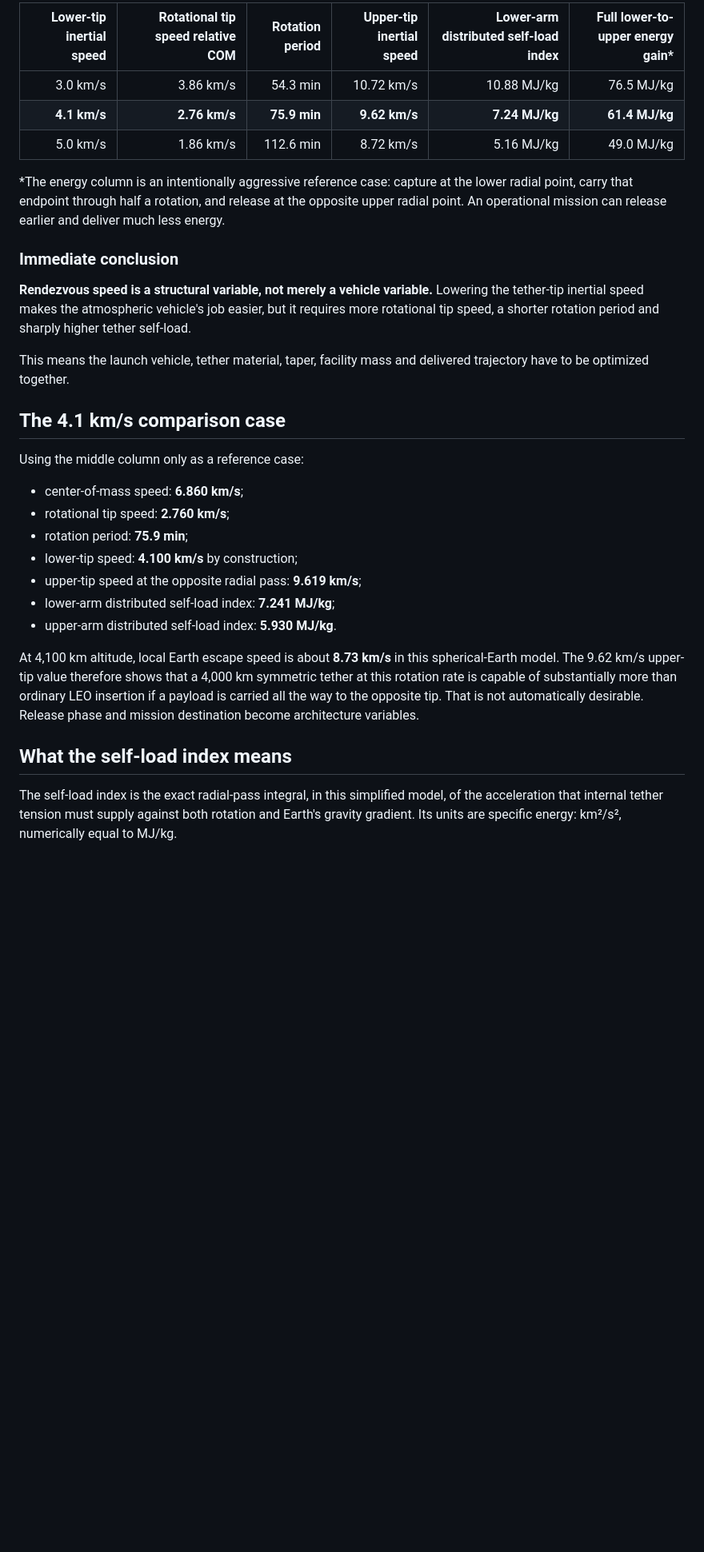
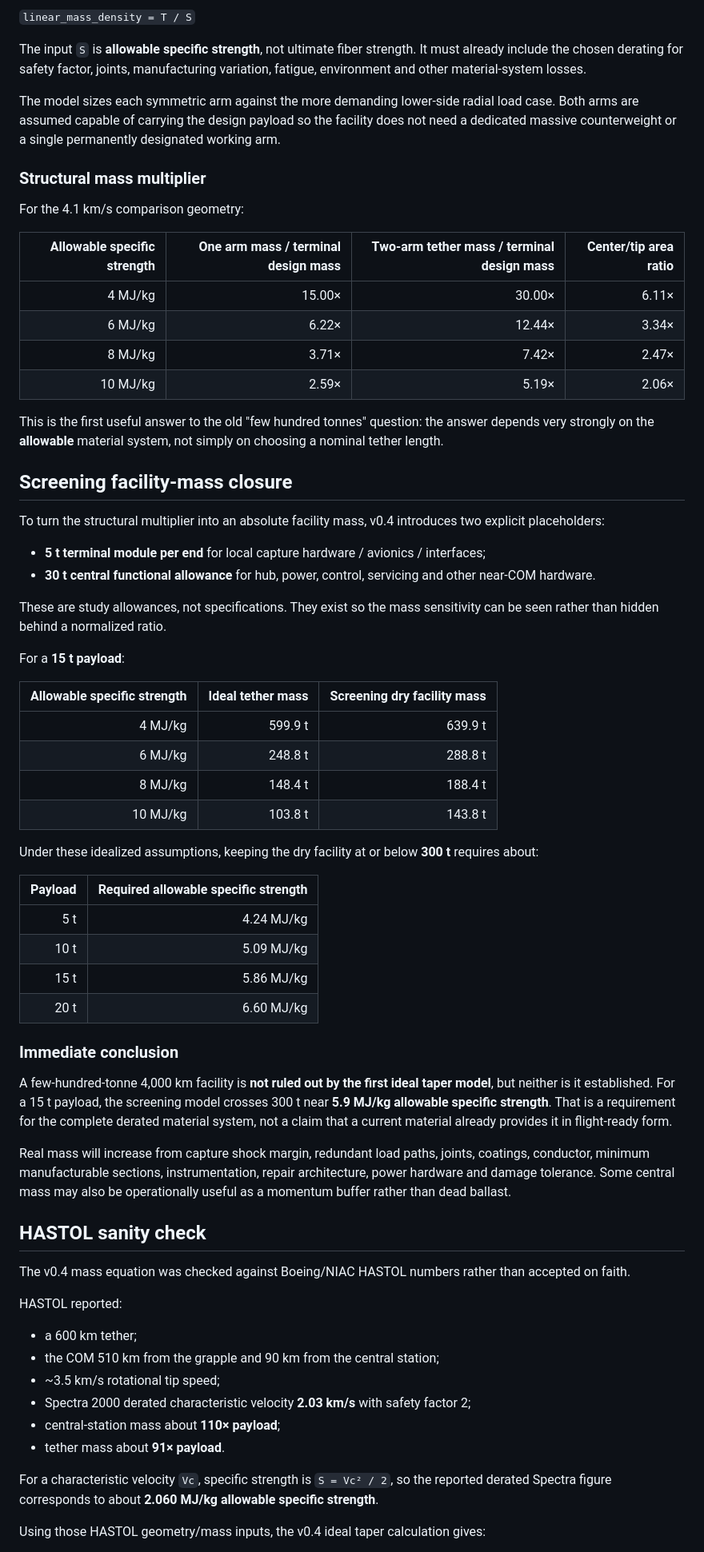
Before and after one commit to RelyOnFire/skyhook-industries, a Markdown page: docs/reference-architecture.md, the part around one of its changes. Shown at 80% size. GitHub-like rendering; blank space fills up the shorter version.

```diff
--- a/docs/reference-architecture.md
+++ b/docs/reference-architecture.md
@@ -51,33 +58,70 @@ The same physical endpoint reaches the upper radial position half a rotation lat
 
-| Lower-tip inertial speed | Rotational tip speed relative COM | Rotation period | Upper-tip inertial speed | Lower-arm distributed self-load index | Full lower-to-upper energy gain* |
-| ---: | ---: | ---: | ---: | ---: | ---: |
-| 3.0 km/s | 3.86 km/s | 54.3 min | 10.72 km/s | 10.88 MJ/kg | 76.5 MJ/kg |
-| **4.1 km/s** | **2.76 km/s** | **75.9 min** | **9.62 km/s** | **7.24 MJ/kg** | **61.4 MJ/kg** |
-| 5.0 km/s | 1.86 km/s | 112.6 min | 8.72 km/s | 5.16 MJ/kg | 49.0 MJ/kg |
+`linear_mass_density = T / S`
 
-\*The energy column is an intentionally aggressive reference case: capture at the lower radial point, carry that endpoint through half a rotation, and release at the opposite upper radial point. An operational mission can release earlier and deliver much less energy.
+The input `S` is **allowable specific strength**, not ultimate fiber strength. It must already include the chosen derating for safety factor, joints, manufacturing variation, fatigue, environment and other material-system losses.
+
+The model sizes each symmetric arm against the more demanding lower-side radial load case. Both arms are assumed capable of carrying the design payload so the facility does not need a dedicated massive counterweight or a single permanently designated working arm.
+
+### Structural mass multiplier
+
+For the 4.1 km/s comparison geometry:
+
+| Allowable specific strength | One arm mass / terminal design mass | Two-arm tether mass / terminal design mass | Center/tip area ratio |
+| ---: | ---: | ---: | ---: |
+| 4 MJ/kg | 15.00× | 30.00× | 6.11× |
+| 6 MJ/kg | 6.22× | 12.44× | 3.34× |
+| 8 MJ/kg | 3.71× | 7.42× | 2.47× |
+| 10 MJ/kg | 2.59× | 5.19× | 2.06× |
+
+This is the first useful answer to the old "few hundred tonnes" question: the answer depends very strongly on the **allowable** material system, not simply on choosing a nominal tether length.
+
+## Screening facility-mass closure
+
+To turn the structural multiplier into an absolute facility mass, v0.4 introduces two explicit placeholders:
+
+- **5 t terminal module per end** for local capture hardware / avionics / interfaces;
+- **30 t central functional allowance** for hub, power, control, servicing and other near-COM hardware.
+
+These are study allowances, not specifications. They exist so the mass sensitivity can be seen rather than hidden behind a normalized ratio.
+
+For a **15 t payload**:
+
+| Allowable specific strength | Ideal tether mass | Screening dry facility mass |
+| ---: | ---: | ---: |
+| 4 MJ/kg | 599.9 t | 639.9 t |
+| 6 MJ/kg | 248.8 t | 288.8 t |
+| 8 MJ/kg | 148.4 t | 188.4 t |
+| 10 MJ/kg | 103.8 t | 143.8 t |
+
+Under these idealized assumptions, keeping the dry facility at or below **300 t** requires about:
+
+| Payload | Required allowable specific strength |
+| ---: | ---: |
+| 5 t | 4.24 MJ/kg |
+| 10 t | 5.09 MJ/kg |
+| 15 t | 5.86 MJ/kg |
+| 20 t | 6.60 MJ/kg |
 
 ### Immediate conclusion
 
-**Rendezvous speed is a structural variable, not merely a vehicle variable.** Lowering the tether-tip inertial speed makes the atmospheric vehicle's job easier, but it requires more rotational tip speed, a shorter rotation period and sharply higher tether self-load.
+A few-hundred-tonne 4,000 km facility is **not ruled out by the first ideal taper model**, but neither is it established. For a 15 t payload, the screening model crosses 300 t near **5.9 MJ/kg allowable specific strength**. That is a requirement for the complete derated material system, not a claim that a current material already provides it in flight-ready form.
 
-This means the launch vehicle, tether material, taper, facility mass and delivered trajectory have to be optimized together.
+Real mass will increase from capture shock margin, redundant load paths, joints, coatings, conductor, minimum manufacturable sections, instrumentation, repair architecture, power hardware and damage tolerance. Some central mass may also be operationally useful as a momentum buffer rather than dead ballast.
 
-## The 4.1 km/s comparison case
+## HASTOL sanity check
 
-Using the middle column only as a reference case:
+The v0.4 mass equation was checked against Boeing/NIAC HASTOL numbers rather than accepted on faith.
 
-- center-of-mass speed: **6.860 km/s**;
-- rotational tip speed: **2.760 km/s**;
-- rotation period: **75.9 min**;
-- lower-tip speed: **4.100 km/s** by construction;
-- upper-tip speed at the opposite radial pass: **9.619 km/s**;
-- lower-arm distributed self-load index: **7.241 MJ/kg**;
-- upper-arm distributed self-load index: **5.930 MJ/kg**.
+HASTOL reported:
 
-At 4,100 km altitude, local Earth escape speed is about **8.73 km/s** in this spherical-Earth model. The 9.62 km/s upper-tip value therefore shows that a 4,000 km symmetric tether at this rotation rate is capable of substantially more than ordinary LEO insertion if a payload is carried all the way to the opposite tip. That is not automatically desirable. Release phase and mission destination become architecture variables.
+- a 600 km tether;
+- the COM 510 km from the grapple and 90 km from the central station;
+- ~3.5 km/s rotational tip speed;
+- Spectra 2000 derated characteristic velocity **2.03 km/s** with safety factor 2;
+- central-station mass about **110× payload**;
+- tether mass about **91× payload**.
 
-## What the self-load index means
+For a characteristic velocity `Vc`, specific strength is `S = Vc² / 2`, so the reported derated Spectra figure corresponds to about **2.060 MJ/kg allowable specific strength**.
 
-The self-load index is the exact radial-pass integral, in this simplified model, of the acceleration that internal tether tension must supply against both rotation and Earth's gravity gradient. Its units are specific energy: km²/s², numerically equal to MJ/kg.
+Using those HASTOL geometry/mass inputs, the v0.4 ideal taper calculation gives:
 
```
Also changed, not shown: other parts of docs/reference-architecture.md (+104 -70 lines).
